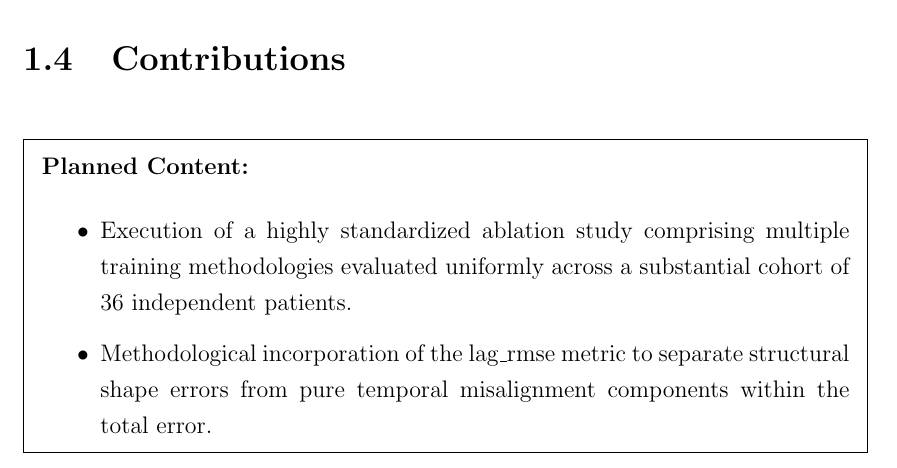
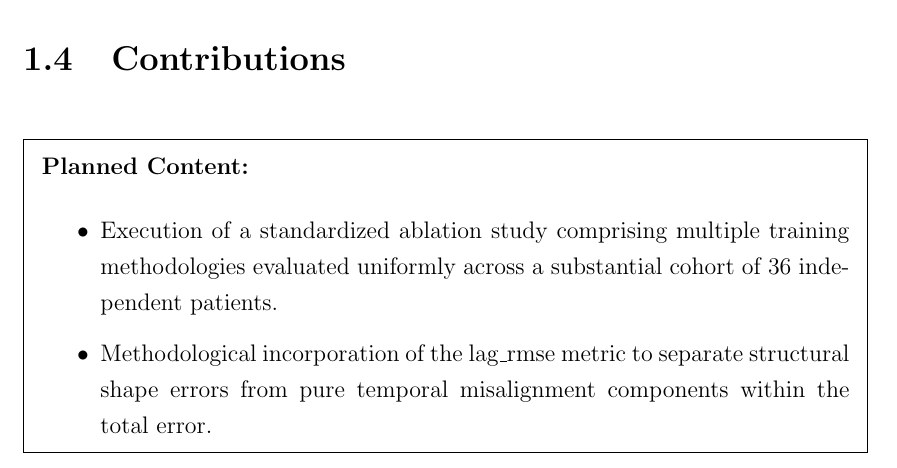
Before and after one commit to robinisaghost/BA_Robin, a LaTeX thesis (main.tex, which reads introduction.tex): part of page 10 of 39, cut so that both start at the same text. Compiled offline with pdfLaTeX.

Commit message:
Update on Overleaf.

```diff
--- a/introduction.tex
+++ b/introduction.tex
@@ -60,7 +60,7 @@ This chapter motivates the presented research, introduces the central problem of
 % ================================================================
 
 \begin{planned}
-    \item Execution of a highly standardized ablation study comprising multiple training methodologies evaluated uniformly across a substantial cohort of 36 independent patients.
+    \item Execution of a standardized ablation study comprising multiple training methodologies evaluated uniformly across a substantial cohort of 36 independent patients.
     \item Methodological incorporation of the lag\_rmse metric to separate structural shape errors from pure temporal misalignment components within the total error.
     \item Formulation of the tolerance-sweep evaluation protocol to systematically map the detection capabilities of different forecasting models across multiple distinct time windows.
     \item Demonstration of the architectural performance inversion where specific transformer properties excel at trajectory forecasting while recurrent structures show superior classification alignment.
```
